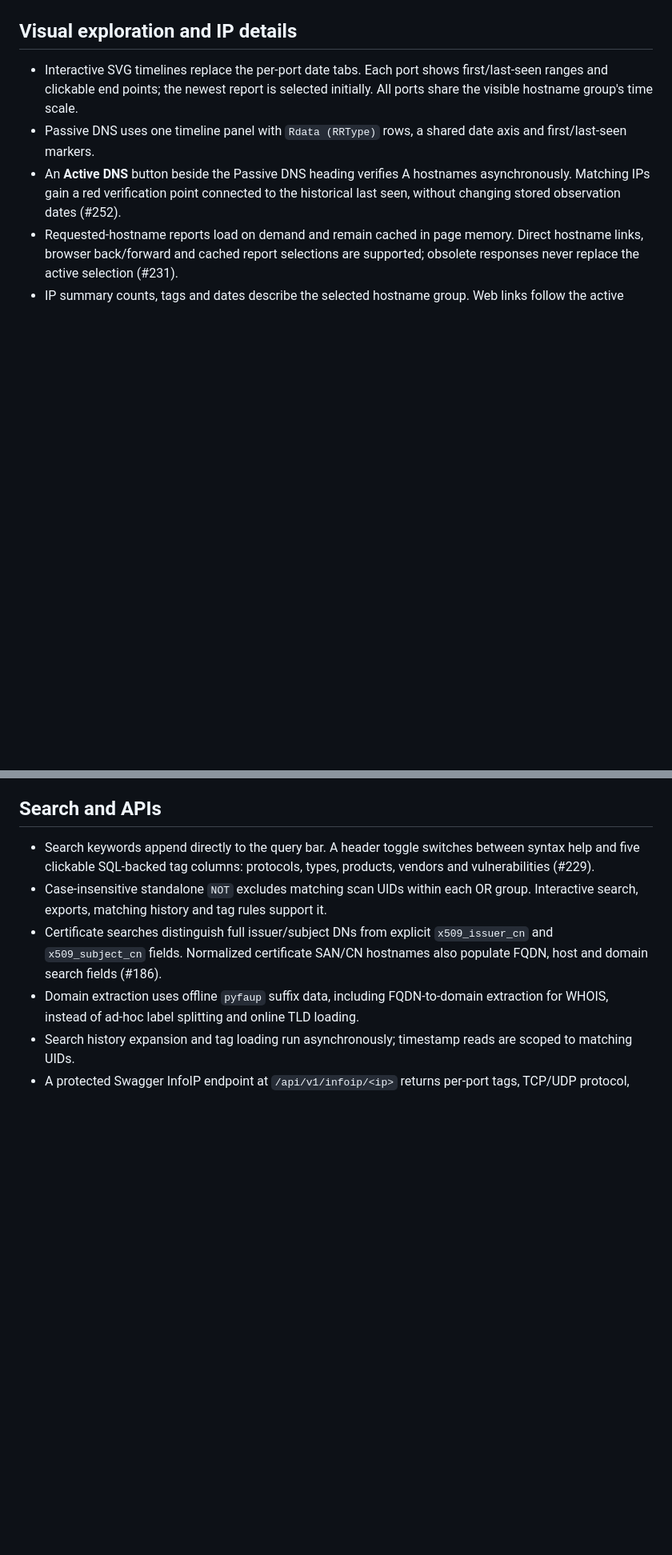
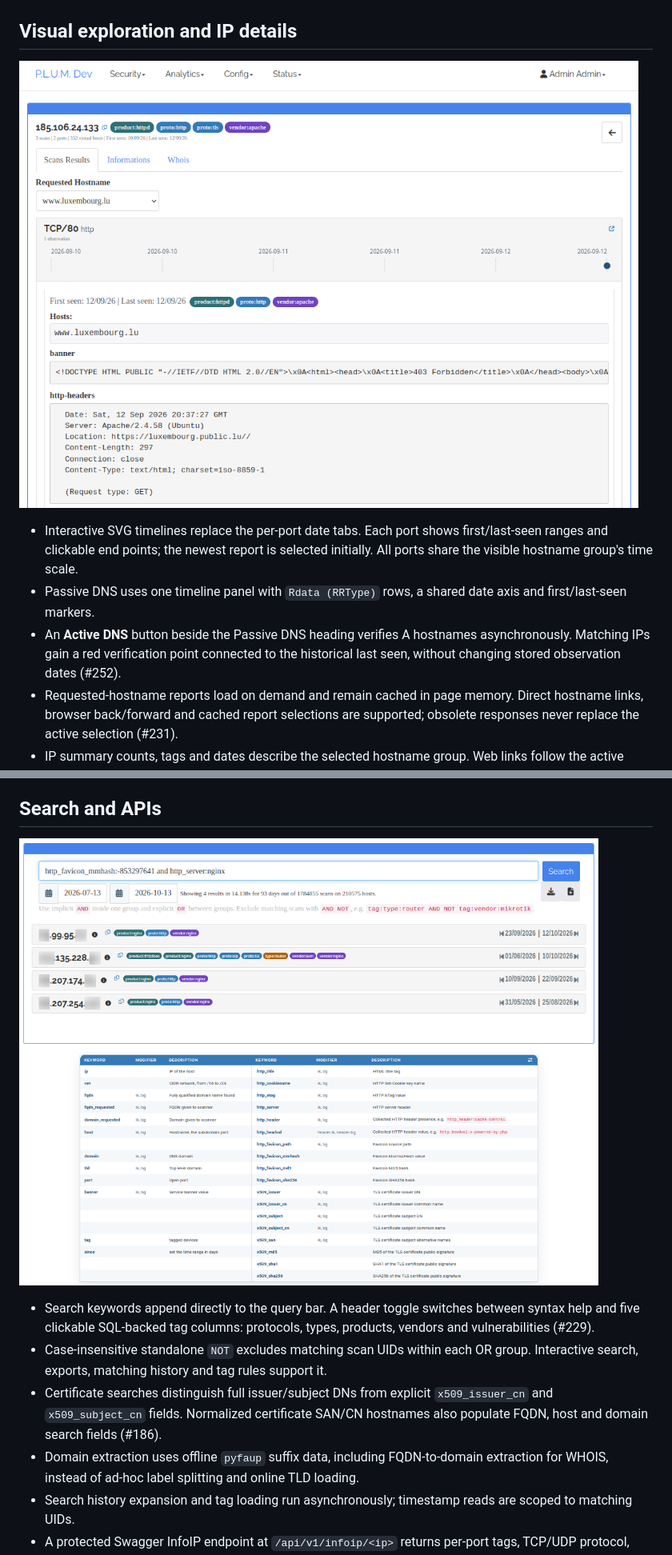
Before and after one commit to D4-project/Plum-Island, a Markdown page: release_note.md, 2 parts joined by grey strips. Shown at 80% size. Rendered like a GitHub page; blank space fills up the shorter version.

Commit message:
Illustrate v0.2610.0 release notes with GUI screenshots

```diff
--- a/release_note.md
+++ b/release_note.md
@@ -48,6 +48,8 @@ The changes below describe what v0.2610.0 brings compared with v0.2606.0.
 
 ## Visual exploration and IP details
 
+![IP detail view with requested hostname selection, port timelines and scan results](documentation/media/ip_detail.png)
+
 - Interactive SVG timelines replace the per-port date tabs. Each port shows
   first/last-seen ranges and clickable end points; the newest report is selected
   initially. All ports share the visible hostname group's time scale.
@@ -85,6 +87,8 @@ The changes below describe what v0.2610.0 brings compared with v0.2606.0.
   the saved schedule or querying search backends (#230).
 
 ## Search and APIs
+
+![Filtered scan search results with tags and supported search keywords](documentation/media/search_filters.png)
 
 - Search keywords append directly to the query bar. A header toggle switches
   between syntax help and five clickable SQL-backed tag columns: protocols,
```
